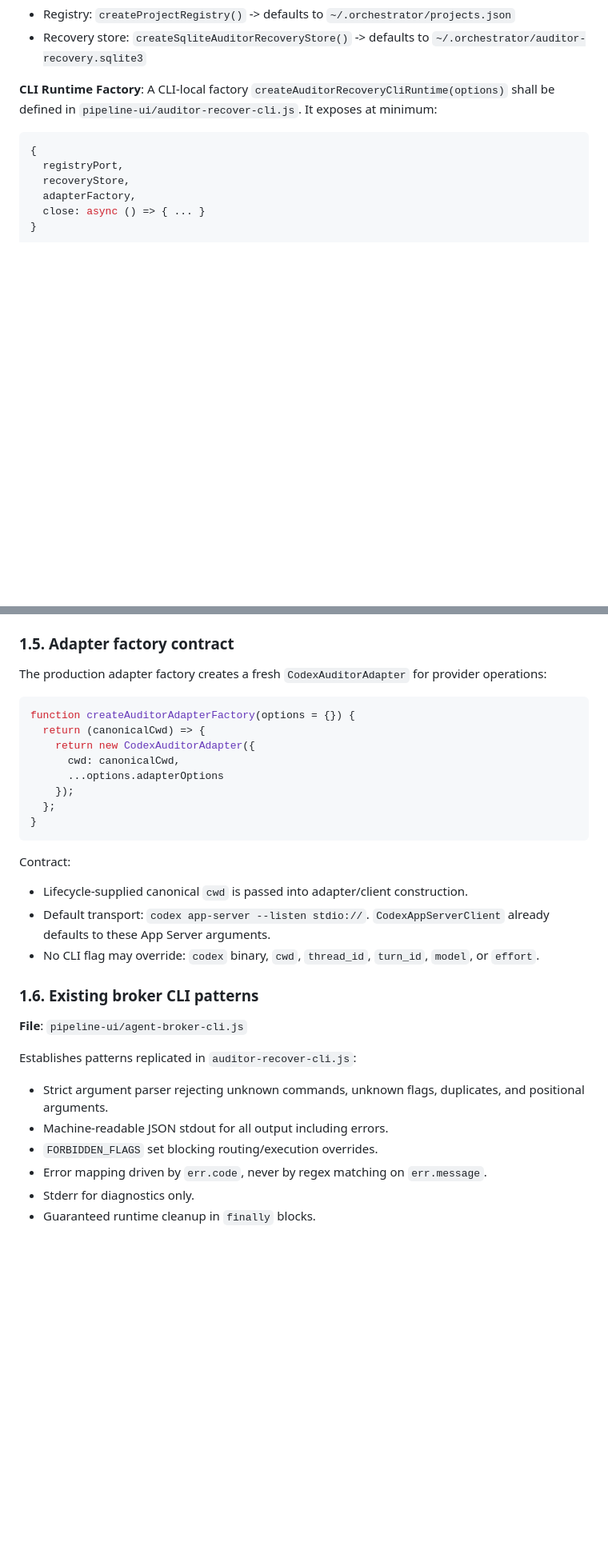
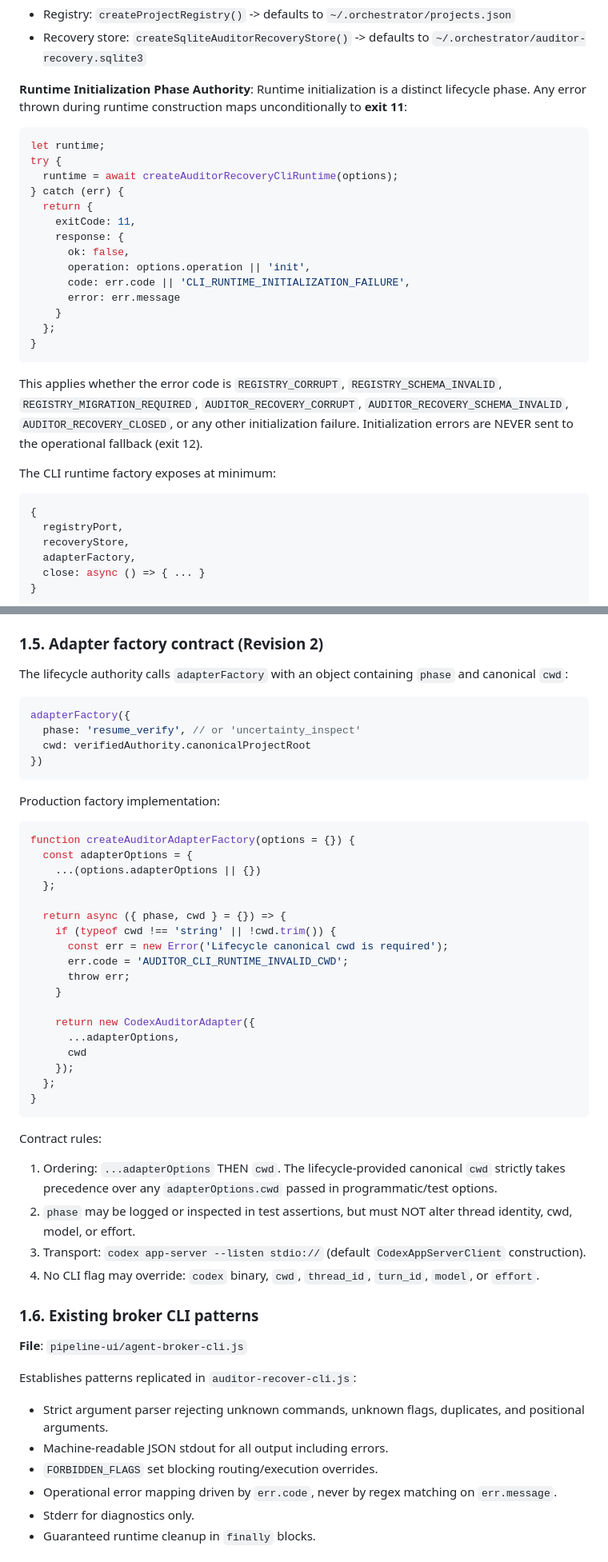
Before and after one commit to trungqwe/ChatGPT-Orchestrator, a Markdown page: docs/refactor-v4-native-codex-relay/WO-V4-07A-CLI-DESIGN.md, 2 parts joined by grey strips. Shown at 80% size. Drawn GitHub-style; blank space fills up the shorter version.

Commit message:
docs(v4): seal audit recovery CLI runtime contract

````diff
--- a/docs/refactor-v4-native-codex-relay/WO-V4-07A-CLI-DESIGN.md
+++ b/docs/refactor-v4-native-codex-relay/WO-V4-07A-CLI-DESIGN.md
@@ -219,8 +240,27 @@ Authority defaults:
 - Registry: `createProjectRegistry()` -> defaults to `~/.orchestrator/projects.json`
 - Recovery store: `createSqliteAuditorRecoveryStore()` -> defaults to `~/.orchestrator/auditor-recovery.sqlite3`
 
-**CLI Runtime Factory**:
-A CLI-local factory `createAuditorRecoveryCliRuntime(options)` shall be defined in `pipeline-ui/auditor-recover-cli.js`. It exposes at minimum:
+**Runtime Initialization Phase Authority**:
+Runtime initialization is a distinct lifecycle phase. Any error thrown during runtime construction maps unconditionally to **exit 11**:
+```javascript
+let runtime;
+try {
+  runtime = await createAuditorRecoveryCliRuntime(options);
+} catch (err) {
+  return {
+    exitCode: 11,
+    response: {
+      ok: false,
+      operation: options.operation || 'init',
+      code: err.code || 'CLI_RUNTIME_INITIALIZATION_FAILURE',
+      error: err.message
+    }
+  };
+}
+```
+This applies whether the error code is `REGISTRY_CORRUPT`, `REGISTRY_SCHEMA_INVALID`, `REGISTRY_MIGRATION_REQUIRED`, `AUDITOR_RECOVERY_CORRUPT`, `AUDITOR_RECOVERY_SCHEMA_INVALID`, `AUDITOR_RECOVERY_CLOSED`, or any other initialization failure. Initialization errors are NEVER sent to the operational fallback (exit 12).
+
+The CLI runtime factory exposes at minimum:
 ```javascript
 {
   registryPort,
@@ -236,23 +276,43 @@ Contract:
 - Does NOT instantiate the generic broker.
 - Test-only dependency injection is accepted through the programmatic `options` object.
 
-### 1.5. Adapter factory contract
+### 1.5. Adapter factory contract (Revision 2)
 
-The production adapter factory creates a fresh `CodexAuditorAdapter` for provider operations:
+The lifecycle authority calls `adapterFactory` with an object containing `phase` and canonical `cwd`:
+```javascript
+adapterFactory({
+  phase: 'resume_verify', // or 'uncertainty_inspect'
+  cwd: verifiedAuthority.canonicalProjectRoot
+})
+```
+
+Production factory implementation:
 ```javascript
 function createAuditorAdapterFactory(options = {}) {
-  return (canonicalCwd) => {
+  const adapterOptions = {
+    ...(options.adapterOptions || {})
+  };
+
+  return async ({ phase, cwd } = {}) => {
+    if (typeof cwd !== 'string' || !cwd.trim()) {
+      const err = new Error('Lifecycle canonical cwd is required');
+      err.code = 'AUDITOR_CLI_RUNTIME_INVALID_CWD';
+      throw err;
+    }
+
     return new CodexAuditorAdapter({
-      cwd: canonicalCwd,
-      ...options.adapterOptions
+      ...adapterOptions,
+      cwd
     });
   };
 }
 ```
-Contract:
-- Lifecycle-supplied canonical `cwd` is passed into adapter/client construction.
-- Default transport: `codex app-server --listen stdio://`. `CodexAppServerClient` already defaults to these App Server arguments.
-- No CLI flag may override: `codex` binary, `cwd`, `thread_id`, `turn_id`, `model`, or `effort`.
+
+Contract rules:
+1. Ordering: `...adapterOptions` THEN `cwd`. The lifecycle-provided canonical `cwd` strictly takes precedence over any `adapterOptions.cwd` passed in programmatic/test options.
+2. `phase` may be logged or inspected in test assertions, but must NOT alter thread identity, cwd, model, or effort.
+3. Transport: `codex app-server --listen stdio://` (default `CodexAppServerClient` construction).
+4. No CLI flag may override: `codex` binary, `cwd`, `thread_id`, `turn_id`, `model`, or `effort`.
 
 ### 1.6. Existing broker CLI patterns
 
@@ -262,7 +322,7 @@ Establishes patterns replicated in `auditor-recover-cli.js`:
 - Strict argument parser rejecting unknown commands, unknown flags, duplicates, and positional arguments.
 - Machine-readable JSON stdout for all output including errors.
 - `FORBIDDEN_FLAGS` set blocking routing/execution overrides.
-- Error mapping driven by `err.code`, never by regex matching on `err.message`.
+- Operational error mapping driven by `err.code`, never by regex matching on `err.message`.
 - Stderr for diagnostics only.
 - Guaranteed runtime cleanup in `finally` blocks.
 
````
Also changed, not shown: other parts of docs/refactor-v4-native-codex-relay/WO-V4-07A-CLI-DESIGN.md (+88 -42 lines).
